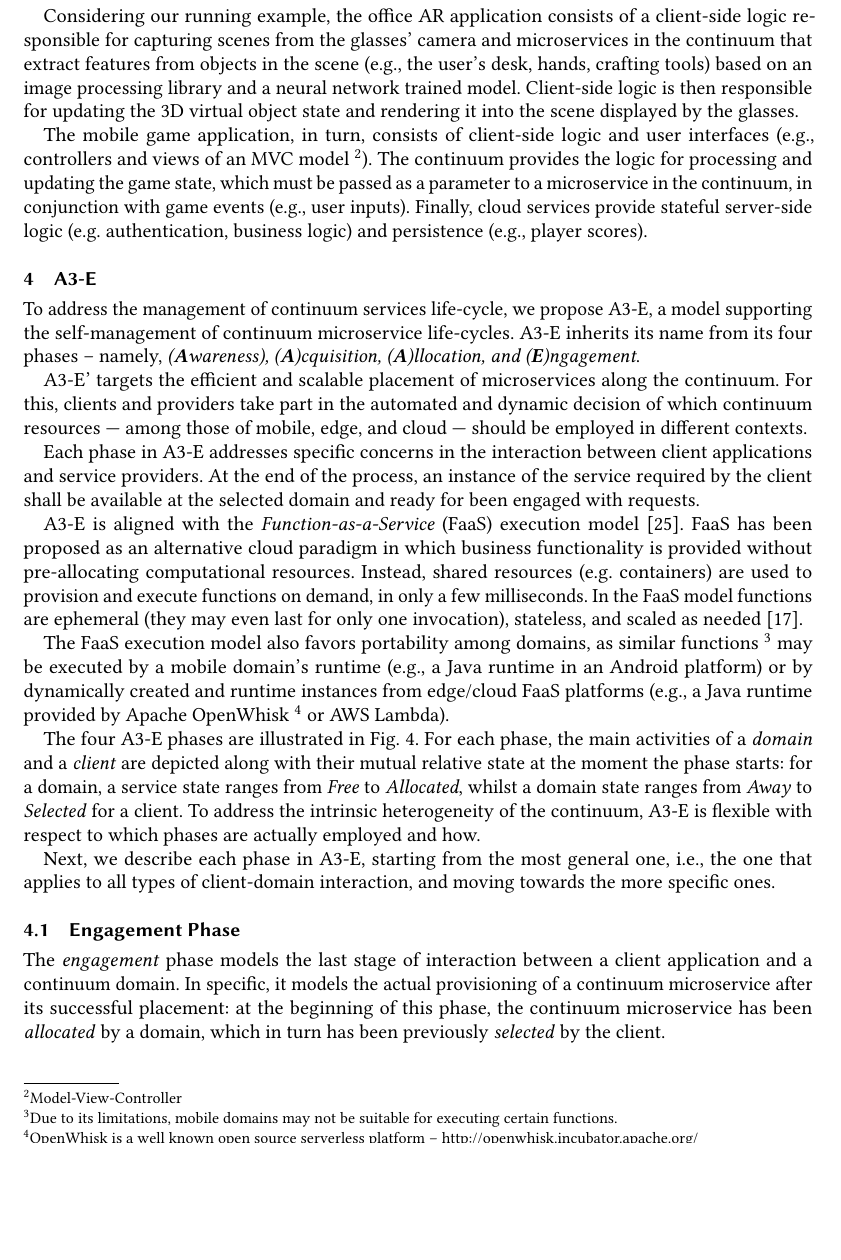
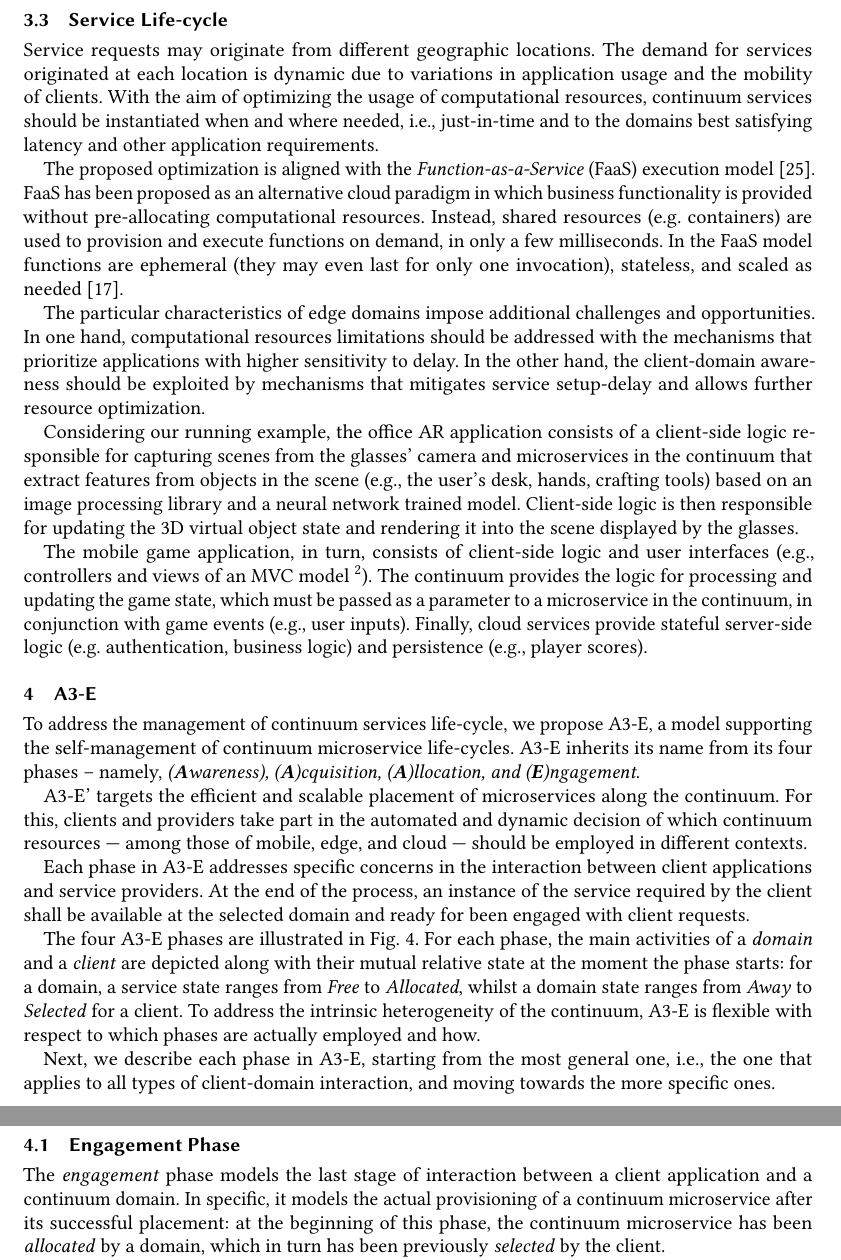
Before and after one commit to danilomendonca/acm-toit-continuum, a LaTeX paper (main.tex, which reads sections/proposal.tex): part of page 7 of 21 before the commit and two parts of pages 7 and 8 of 21 after it, the two joined at a grey line, cut at the place of the change, the shorter picture padded with empty space. Compiled offline with pdfLaTeX.

Commit message:
service life-cycle

```diff
--- a/sections/proposal.tex
+++ b/sections/proposal.tex
@@ -73,11 +77,27 @@ Last but not least, as state is a fundamental aspect of many applications, we ar
 %to guarantee that the heterogeneous service providers in the continuum are efficient, scalable and automatable~\cite{GarrigaMendonca2017,Hendrickson:2016}.
 %a Serverless Architecture~\cite{baldini2017serverless}, and in particular
 
+\subsection{Service Life-cycle}
+
+Service requests may originate from different geographic locations. The demand for services originated at each location is dynamic due to variations in application usage and the mobility of clients. With the aim of optimizing the usage of computational resources, continuum services should be instantiated when and where needed, i.e., just-in-time and to the domains best satisfying latency and other application requirements.
+
+The proposed optimization is aligned with the \textit{Function-as-a-Service} (FaaS) execution model~\cite{MateosFaaster17}. FaaS has been proposed as an alternative cloud paradigm in which business functionality is provided without pre-allocating computational resources. Instead, shared resources (e.g. containers) are used to provision and execute functions on demand, in only a few milliseconds. In the FaaS model functions are ephemeral (they may even last for only one invocation), stateless, and scaled as needed~\cite{Roberts:2016}.
+
+%TODO cloud?
+
+The particular characteristics of edge domains impose additional challenges and opportunities. In one hand, computational resources limitations should be addressed with the mechanisms that prioritize applications with higher sensitivity to delay. In the other hand, the client-domain awareness should be exploited by mechanisms that mitigates service setup-delay and allows further resource optimization.
+
+%TODO mobile?
+
+%The FaaS execution model also favors portability among domains, as similar functions~\footnote{Due to its limitations, mobile domains may not be suitable for executing certain functions.} may be executed by a mobile domain's runtime (e.g., a Java runtime in an Android platform) or by dynamically created runtimes provided by cloud- and edge-based~\cite{GarrigaMendonca2017} FaaS platforms (e.g., a Java runtime provided by Apache OpenWhisk~\footnote{OpenWhisk is a well known open source serverless platform -- \url{http://openwhisk.incubator.apache.org/}} or AWS Lambda).
 
 
 
 %A3-E also defines \textit{clients} as the software components responsible for sending \textit{C-requests} to the continuum. A C-request is an HTTP request with additional headers specifying requirements for the targeted microservice in the continuum. Two types of requirements are considered: \textit{QoS requirements}, that specify metrics such as maximum latency, minimum availability, etc; and \textit{Location requirements}, that fix the types of domain that may be used (e.g., mobile or edge, mobile only, cloud, etc).
 
+
+
+%TODO [Danilo] I think the running example would be better placed here, after the model has been presented. Then we can describe each application using the concepts in the model and point to the challenges in the managing the life-cycle of continuum services
 Considering our running example, the office AR application consists of a client-side logic responsible for capturing scenes from the glasses' camera and microservices in the continuum that extract features from objects in the scene (e.g., the user's desk, hands, crafting tools) based on an image processing library and a neural network trained model. Client-side logic is then responsible for updating the 3D virtual object state and rendering it into the scene displayed by the glasses.
 
 The mobile game application, in turn, consists of client-side logic and user interfaces (e.g., controllers and views of an MVC model~\footnote{Model-View-Controller}). The continuum provides the logic for processing and updating the game state, which must be passed as a parameter to a microservice in the continuum, in conjunction with game events (e.g., user inputs). Finally, cloud services provide stateful server-side logic (e.g. authentication, business logic) and persistence (e.g., player scores).
@@ -106,11 +126,7 @@ To address the management of continuum services life-cycle, we propose A3-E, a m
 
 A3-E' targets the efficient and scalable placement of microservices along the continuum. For this, clients and providers take part in the automated and dynamic decision of which continuum resources --- among those of mobile, edge, and cloud --- should be employed in different contexts.
 
-Each phase in A3-E addresses specific concerns in the interaction between client applications and service providers. At the end of the process, an instance of the service required by the client shall be available at the selected domain and ready for been engaged with requests.
-
-A3-E is aligned with the \textit{Function-as-a-Service} (FaaS) execution model~\cite{MateosFaaster17}. FaaS has been proposed as an alternative cloud paradigm in which business functionality is provided without pre-allocating computational resources. Instead, shared resources (e.g. containers) are used to provision and execute functions on demand, in only a few milliseconds. In the FaaS model functions are ephemeral (they may even last for only one invocation), stateless, and scaled as needed~\cite{Roberts:2016}.
-
-The FaaS execution model also favors portability among domains, as similar functions~\footnote{Due to its limitations, mobile domains may not be suitable for executing certain functions.} may be executed by a mobile domain's runtime (e.g., a Java runtime in an Android platform) or by dynamically created and runtime instances from edge/cloud FaaS platforms (e.g., a Java runtime provided by Apache OpenWhisk~\footnote{OpenWhisk is a well known open source serverless platform -- \url{http://openwhisk.incubator.apache.org/}} or AWS Lambda).
+Each phase in A3-E addresses specific concerns in the interaction between client applications and service providers. At the end of the process, an instance of the service required by the client shall be available at the selected domain and ready for been engaged with client requests.
 
 The four A3-E phases are illustrated in Fig.~\ref{fig:A3-E-process}. For each phase, the main activities of a \textit{domain} and a \textit{client} are depicted along with their mutual relative state at the moment the phase starts: for a domain, a service state ranges from \textit{Free} to \textit{Allocated}, whilst a domain state ranges from \textit{Away} to \textit{Selected} for a client. To address the intrinsic heterogeneity of the continuum, A3-E is flexible with respect to which phases are actually employed and how.
 %More precisely, Fig.~\ref{fig:A3-E-process} refers to the activities and states (in parenthesis) of a single client-domain interaction.
```
Also changed, not shown: sections/proposal.tex (10 more changed lines).
